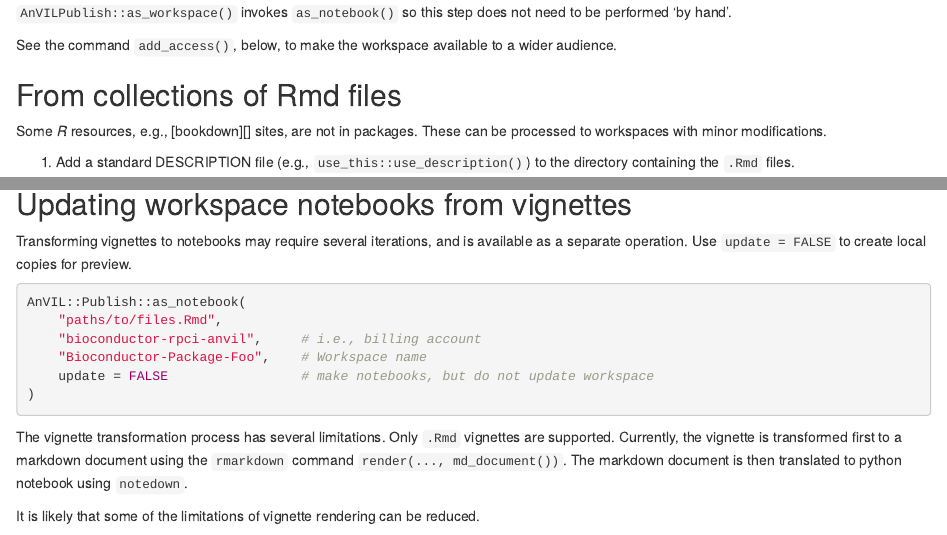
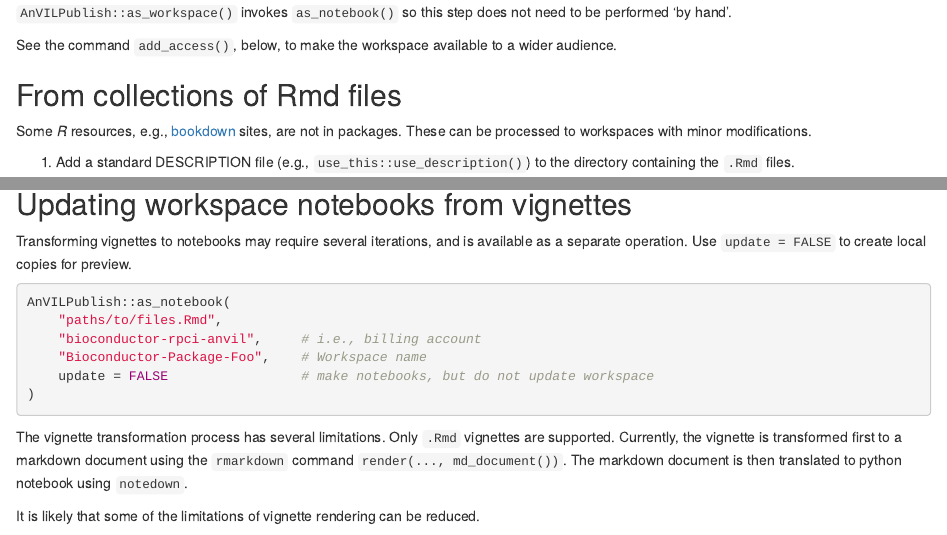
Before and after one commit to vjcitn/AnVILPublish, an R Markdown document (vignettes/AnVILPublishIntro.Rmd): the page in a window 1100 px wide, from 1640 px down, and a second part further down, joined at a grey line. Rendered offline with R 4.5, knitr and Pandoc, with nearby package versions; drawn as R Markdown's standard HTML page in place of the format the file asks for.

Commit message:
fix minor vignette issues

````diff
--- a/vignettes/AnVILPublishIntro.Rmd
+++ b/vignettes/AnVILPublishIntro.Rmd
@@ -137,6 +137,8 @@ Some _R_ resources, e.g., [bookdown][] sites, are not in
 packages. These can be processed to workspaces with minor
 modifications.
 
+[bookdown]: https://bookdown.org/
+
 1. Add a standard DESCRIPTION file (e.g.,
    `use_this::use_description()`) to the directory containing the
    `.Rmd` files.
@@ -183,7 +185,7 @@ and is available as a separate operation. Use `update = FALSE` to
 create local copies for preview.
 
 ```{r, eval = FALSE}
-AnVIL::Publish::as_notebook(
+AnVILPublish::as_notebook(
     "paths/to/files.Rmd",
     "bioconductor-rpci-anvil",     # i.e., billing account
     "Bioconductor-Package-Foo",    # Workspace name
````
Also changed, not shown: 1 other file.
